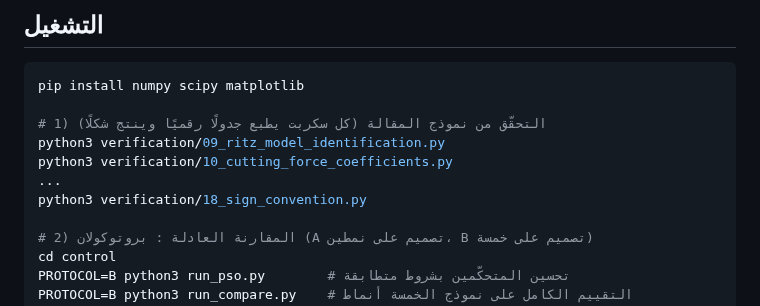
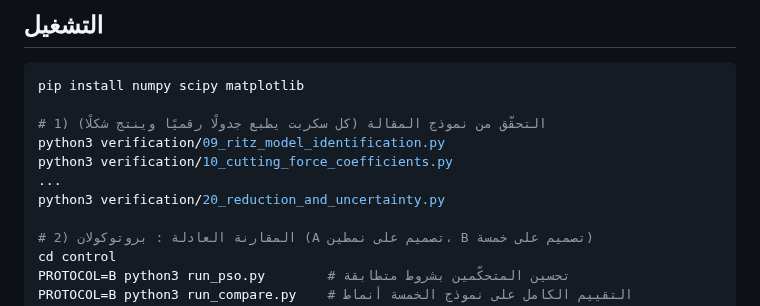
Before and after one commit to samo14s/active-vibration-control-plate-during-milling, a Markdown page: README.md, the part around one of its changes. GitHub-like rendering.

```diff
--- a/README.md
+++ b/README.md
@@ -35,7 +41,7 @@ pip install numpy scipy matplotlib
 python3 verification/09_ritz_model_identification.py
 python3 verification/10_cutting_force_coefficients.py
 ...
-python3 verification/18_sign_convention.py
+python3 verification/20_reduction_and_uncertainty.py
 
 # 2) المقارنة العادلة : بروتوكولان (A تصميم على نمطين، B تصميم على خمسة)
 cd control
```
Also changed, not shown: other parts of README.md (+7 -1 lines), figures/comparison/fig_robust_A.png, figures/comparison/fig_robust_B.png, figures/comparison/fig_summary_A.png, figures/comparison/fig_summary_B.png, 1 other file.
